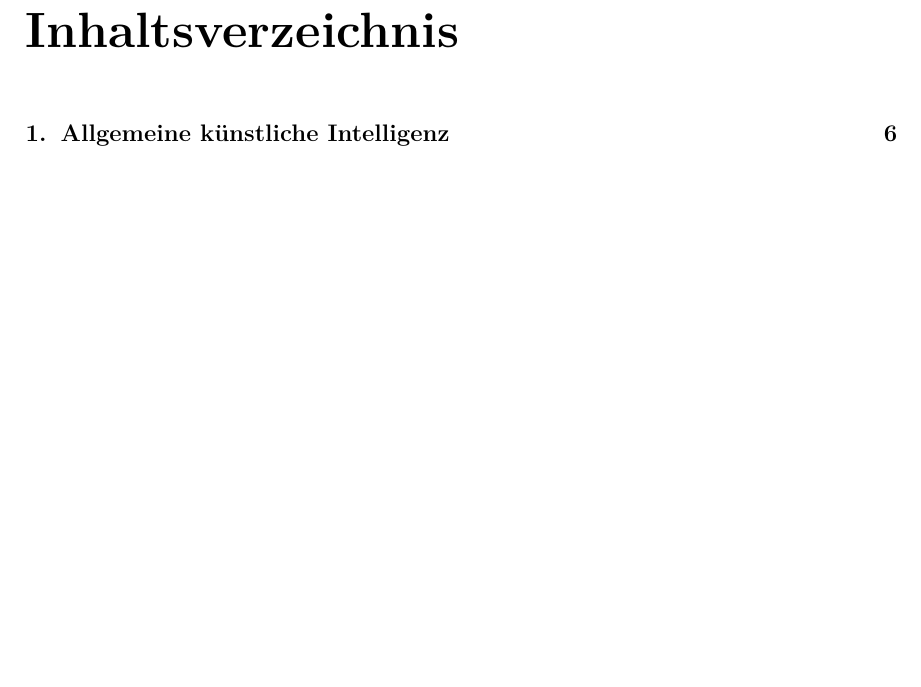
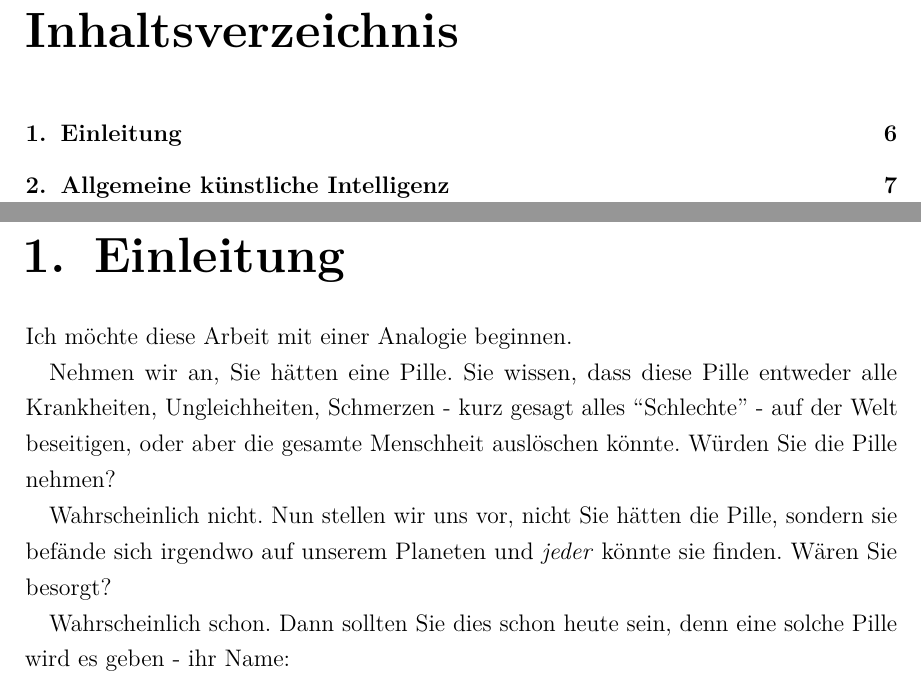
Before and after one commit to xXBeekeyXx/vwa, a LaTeX thesis (document.tex, which reads einleitung.tex): part of page 4 of 20 before the commit and two parts of pages 4 and 6 of 21 after it, the two joined at a grey line, cut so that both start at the same text, the shorter picture padded with empty space. The pictures show the PDF file document.pdf that the author committed with the source.

Commit message:
Einleitung + Begriff der Intelligenz -> Intelligenzbegriff

```diff
--- /dev/null
+++ b/einleitung.tex
@@ -0,0 +1,10 @@
+% !TeX root = document.tex
+\chapter{Einleitung}
+
+Ich möchte diese Arbeit mit einer Analogie beginnen.
+
+Nehmen wir an, Sie hätten eine Pille. Sie wissen, dass diese Pille entweder alle Krankheiten, Ungleichheiten, Schmerzen - kurz gesagt alles \quotes{Schlechte} - auf der Welt beseitigen, oder aber die gesamte Menschheit auslöschen könnte. Würden Sie die Pille nehmen?
+
+Wahrscheinlich nicht. Nun stellen wir uns vor, nicht Sie hätten die Pille, sondern sie befände sich irgendwo auf unserem Planeten und \emph{jeder} könnte sie finden. Wären Sie besorgt?
+
+Wahrscheinlich schon. Dann sollten Sie dies schon heute sein, denn eine solche Pille wird es geben - ihr Name:
```
Also changed, not shown: document.tex (+1 -0 lines), kapitel1.tex (+1 -1 lines), document.pdf, 1 other file.
